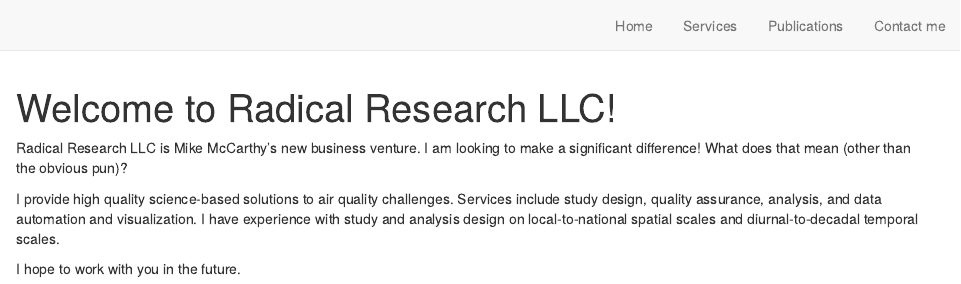
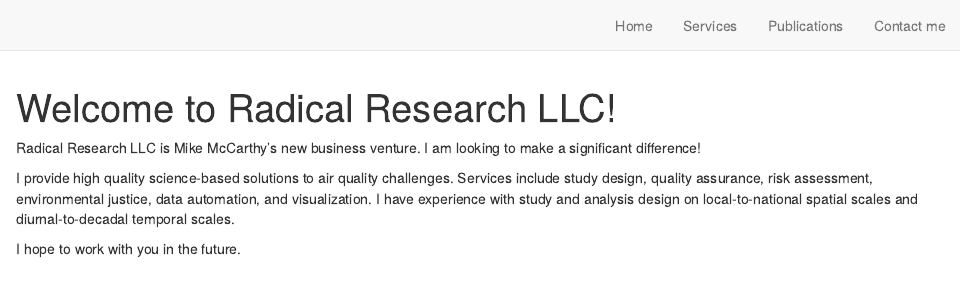
Before and after one commit to RadicalResearchLLC/RadicalResearchLLC.github.io, an R Markdown document (index.Rmd): the page in a window 1100 px wide, from its top. Rendered offline with R 4.5, knitr and Pandoc, with nearby package versions; drawn as R Markdown's standard HTML page in place of the format the file asks for.

Commit message:
Edited intro text.

````diff
--- a/index.Rmd
+++ b/index.Rmd
@@ -10,12 +10,12 @@
 ```
 
 Radical Research LLC is Mike McCarthy's new business venture.  I am looking to
-make a significant difference! What does that mean (other than the obvious pun)?
+make a significant difference!
 
 I provide high quality science-based solutions to air quality challenges. Services
-include study design, quality assurance, analysis, and data automation and
-visualization.  I have experience with study and analysis design on local-to-national
-spatial scales and diurnal-to-decadal temporal scales.
+include study design, quality assurance, risk assessment, environmental justice,
+data automation, and visualization.  I have experience with study and analysis
+design on local-to-national spatial scales and diurnal-to-decadal temporal scales.
 
 I hope to work with you in the future.
 
````
